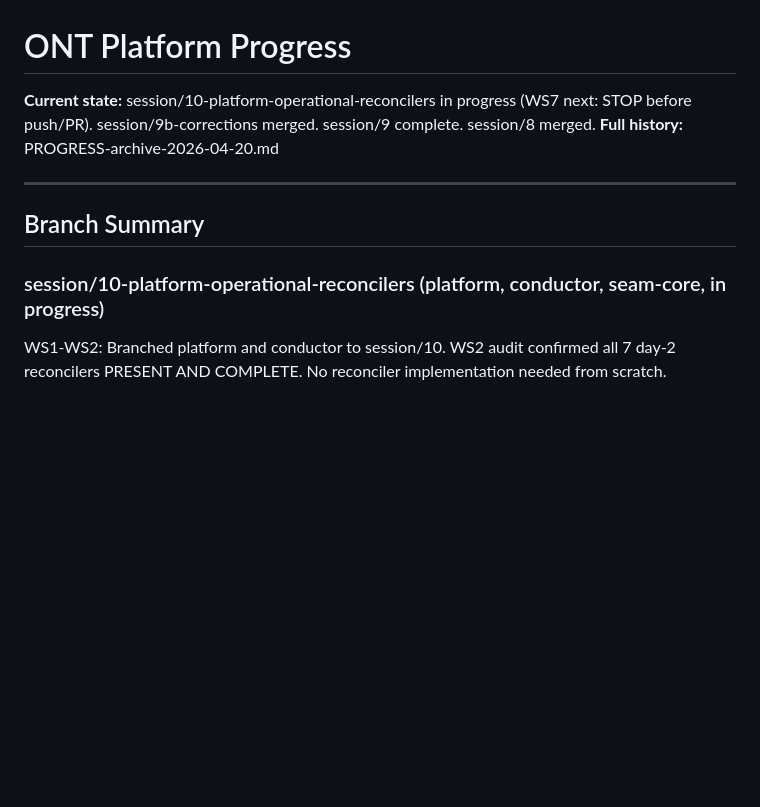
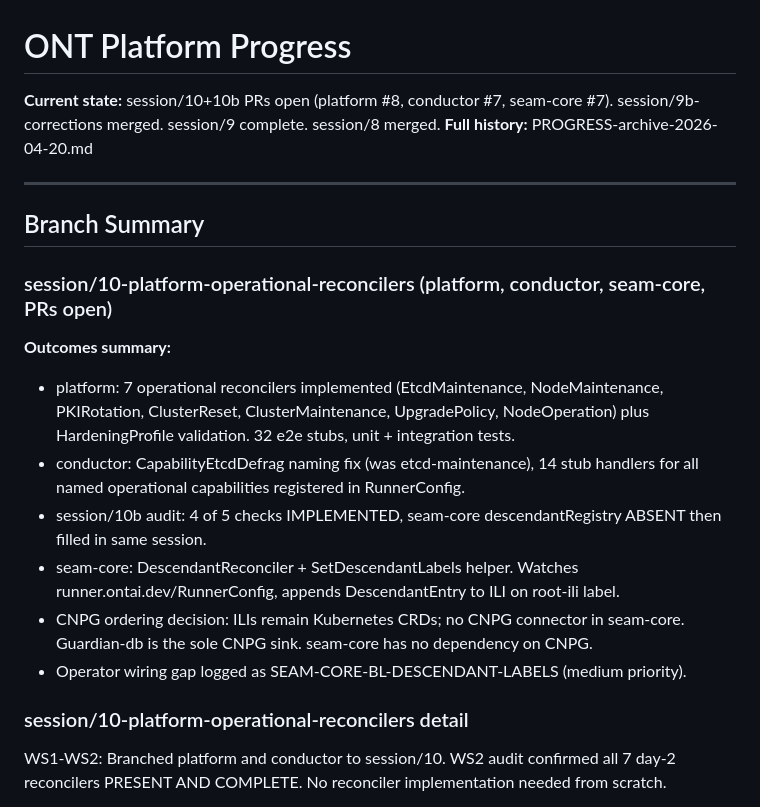
Before and after one commit to ontai-dev/ontai, a Markdown page: PROGRESS.md, the part around the change. Drawn GitHub-style; blank space fills up the shorter version.

Commit message:
session/10+10b: PROGRESS and BACKLOG update, CNPG ordering decision recorded

```diff
--- a/PROGRESS.md
+++ b/PROGRESS.md
@@ -1,13 +1,29 @@
 # ONT Platform Progress
 
-**Current state:** session/10-platform-operational-reconcilers in progress (WS7 next: STOP before push/PR). session/9b-corrections merged. session/9 complete. session/8 merged.
+**Current state:** session/10+10b PRs open (platform #8, conductor #7, seam-core #7). session/9b-corrections merged. session/9 complete. session/8 merged.
 **Full history:** PROGRESS-archive-2026-04-20.md
 
 ---
 
 ## Branch Summary
 
-### session/10-platform-operational-reconcilers (platform, conductor, seam-core, in progress)
+### session/10-platform-operational-reconcilers (platform, conductor, seam-core, PRs open)
+
+**Outcomes summary:**
+- platform: 7 operational reconcilers implemented (EtcdMaintenance, NodeMaintenance,
+  PKIRotation, ClusterReset, ClusterMaintenance, UpgradePolicy, NodeOperation)
+  plus HardeningProfile validation. 32 e2e stubs, unit + integration tests.
+- conductor: CapabilityEtcdDefrag naming fix (was etcd-maintenance), 14 stub handlers
+  for all named operational capabilities registered in RunnerConfig.
+- session/10b audit: 4 of 5 checks IMPLEMENTED, seam-core descendantRegistry ABSENT
+  then filled in same session.
+- seam-core: DescendantReconciler + SetDescendantLabels helper. Watches
+  runner.ontai.dev/RunnerConfig, appends DescendantEntry to ILI on root-ili label.
+- CNPG ordering decision: ILIs remain Kubernetes CRDs; no CNPG connector in seam-core.
+  Guardian-db is the sole CNPG sink. seam-core has no dependency on CNPG.
+- Operator wiring gap logged as SEAM-CORE-BL-DESCENDANT-LABELS (medium priority).
+
+### session/10-platform-operational-reconcilers detail
 
 WS1-WS2: Branched platform and conductor to session/10. WS2 audit confirmed all 7 day-2
 reconcilers PRESENT AND COMPLETE. No reconciler implementation needed from scratch.
```
Also changed, not shown: BACKLOG.md (+4 -1 lines).
